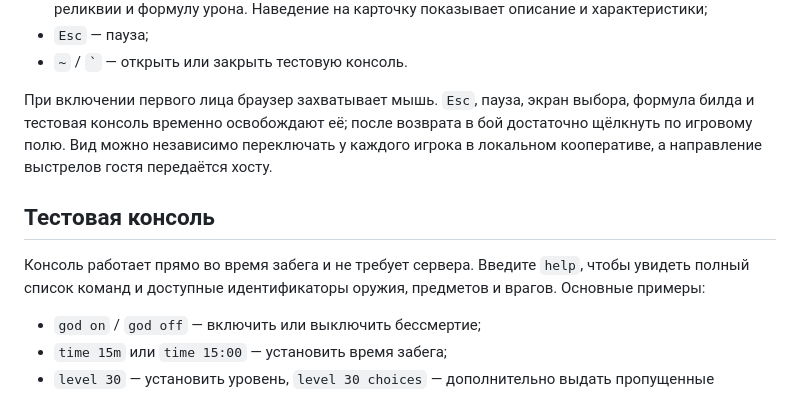
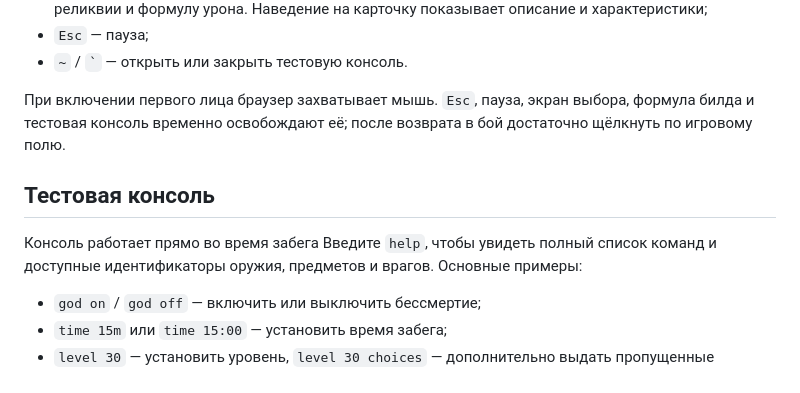
Before and after one commit to olmikis/riftbonk, a Markdown page: README.md, the part around the change. Drawn GitHub-style.

```diff
--- a/README.md
+++ b/README.md
@@ -17,11 +17,12 @@
 - `Esc` — пауза;
 - `~` / `` ` `` — открыть или закрыть тестовую консоль.
 
-При включении первого лица браузер захватывает мышь. `Esc`, пауза, экран выбора, формула билда и тестовая консоль временно освобождают её; после возврата в бой достаточно щёлкнуть по игровому полю. Вид можно независимо переключать у каждого игрока в локальном кооперативе, а направление выстрелов гостя передаётся хосту.
+При включении первого лица браузер захватывает мышь. `Esc`, пауза, экран выбора, формула билда и тестовая консоль временно освобождают её; после возврата в бой достаточно щёлкнуть по игровому полю.
 
 ## Тестовая консоль
 
-Консоль работает прямо во время забега и не требует сервера. Введите `help`, чтобы увидеть полный список команд и доступные идентификаторы оружия, предметов и врагов. Основные примеры:
+Консоль работает прямо во время забега
+Введите `help`, чтобы увидеть полный список команд и доступные идентификаторы оружия, предметов и врагов. Основные примеры:
 
 - `god on` / `god off` — включить или выключить бессмертие;
 - `time 15m` или `time 15:00` — установить время забега;
```
